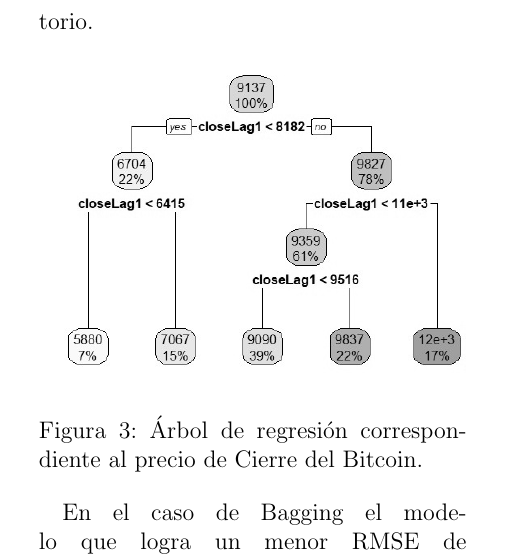
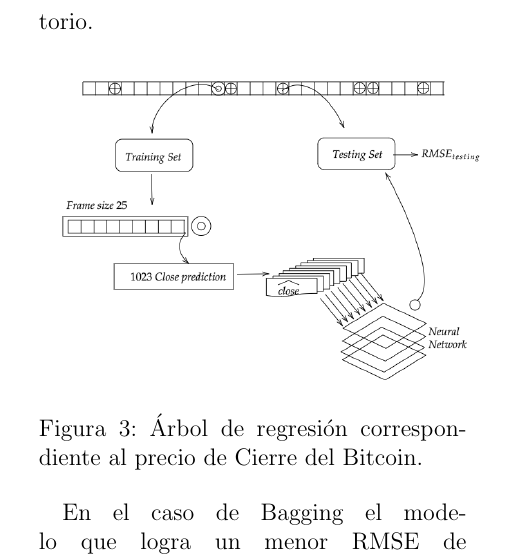
Before and after one commit to PabloMartinezAngerosa/Bitcoin-Price-Prediction-with-Linear-Model-Ensemble-and-Bagging, a LaTeX paper (Paper/paper.tex): part of one column of page 6 of 12, cut so that both start at the same text. Compiled offline with pdfLaTeX.

Commit message:
docs: add diagrams

```diff
--- a/Paper/paper.tex
+++ b/Paper/paper.tex
@@ -150,7 +150,7 @@ Esto es un punto interesante, ya que como se menciona en~\cite{forecastinBitcoin
 
 \begin{figure}[!hbt]
 \centering
-\includegraphics[width=0.5\textwidth]{decisionsTree}
+\includegraphics[width=0.5\textwidth]{diagramNeuralNetwork}
 \caption{Árbol de regresión correspondiente al precio de Cierre del Bitcoin.}
 \label{decisionTree}
 \end{figure}
```
Also changed, not shown: Paper/diagramBagging.png (added), Paper/diagramExpertMean.png (added), Paper/diagramLinearRegression.png (added), Paper/diagramMeanExpertOpinion.png (added), Paper/diagramNeuralNetwork.png (added), Paper/paper.pdf, Paper/paper.tex (1 more changed lines), 2 other files.
